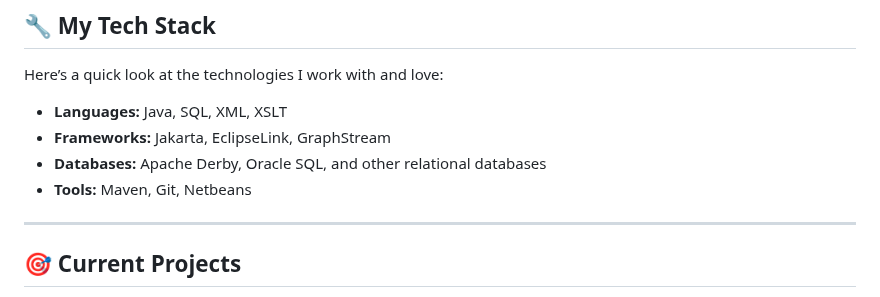
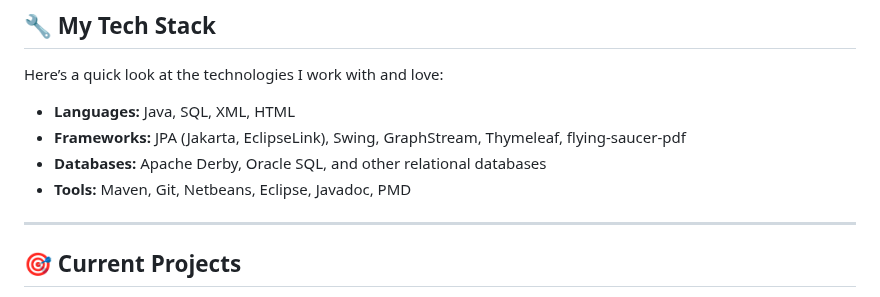
Before and after one commit to Gaalam/Gaalam, a Markdown page: README.md, the part around the change. Drawn GitHub-style.

```diff
--- a/README.md
+++ b/README.md
@@ -22,10 +22,10 @@ I specialize in creating robust, scalable applications and working with structur
 
 Here’s a quick look at the technologies I work with and love:
 
-- **Languages:** Java, SQL, XML, XSLT
-- **Frameworks:** Jakarta, EclipseLink, GraphStream
+- **Languages:** Java, SQL, XML, HTML
+- **Frameworks:** JPA (Jakarta, EclipseLink), Swing, GraphStream, Thymeleaf, flying-saucer-pdf
 - **Databases:** Apache Derby, Oracle SQL, and other relational databases
-- **Tools:** Maven, Git, Netbeans
+- **Tools:** Maven, Git, Netbeans, Eclipse, Javadoc, PMD
 
 ---
 
```
